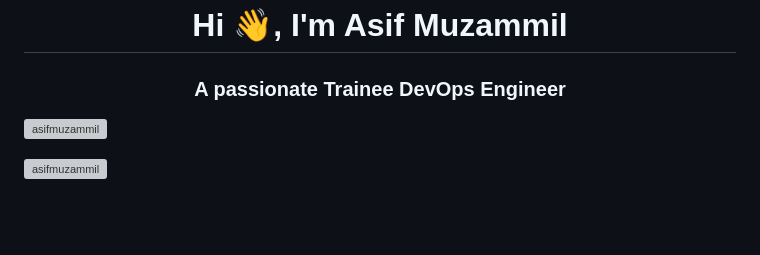
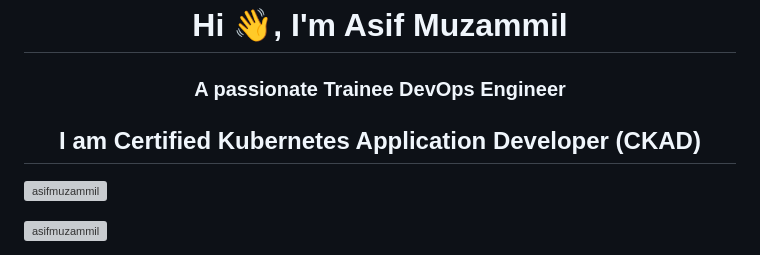
Before and after one commit to asifMuzammil/asifMuzammil, a Markdown page: README.md, the part around the change. Rendered like a GitHub page; blank space fills up the shorter version; grey boxes are pictures that could not be loaded.

```diff
--- a/README.md
+++ b/README.md
@@ -1,5 +1,6 @@
 <h1 align="center">Hi 👋, I'm Asif Muzammil</h1>
 <h3 align="center">A passionate Trainee DevOps Engineer</h3>
+<h2 align="center">I am Certified Kubernetes Application Developer (CKAD)</h2>
 
 <p align="left"> <img src="https://komarev.com/ghpvc/?username=asifmuzammil&label=Profile%20views&color=0e75b6&style=flat" alt="asifmuzammil" /> </p>
 
```
